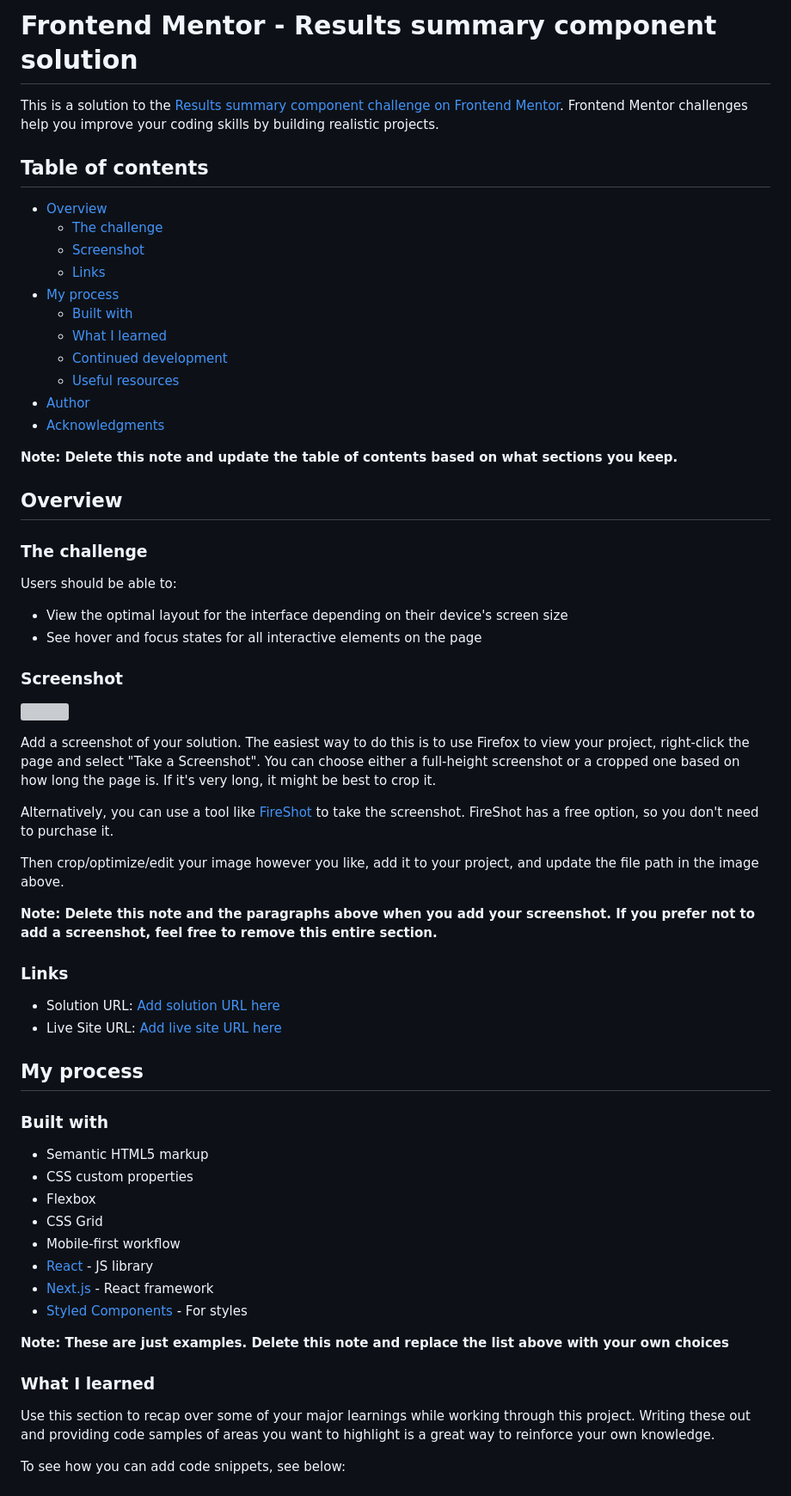
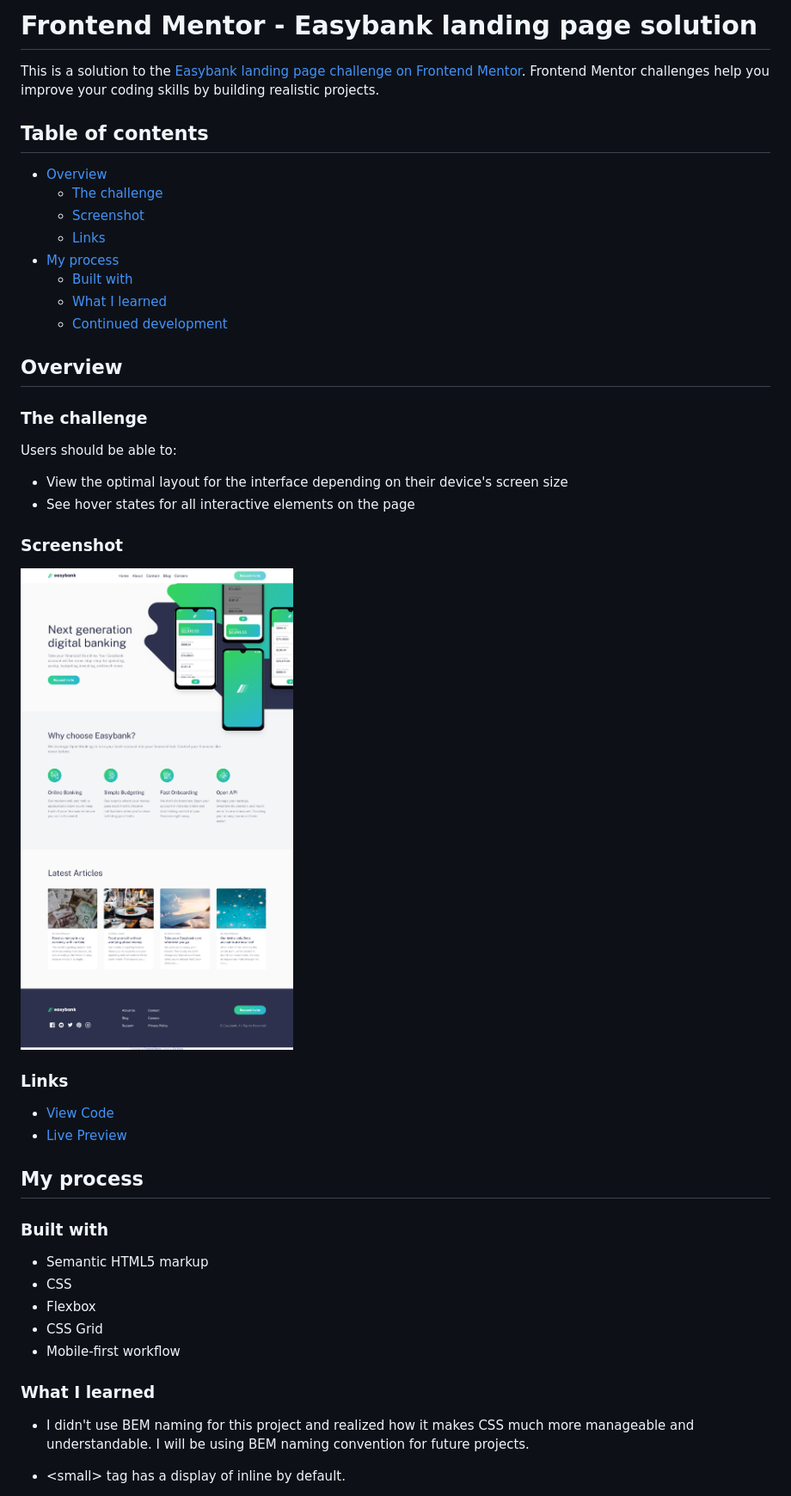
Before and after one commit to elizerdim/easybank-landing-page, a Markdown page: README.md, the part around the change printed below. Shown: that part at 86% size. Drawn GitHub-style; pictures changed too: screenshot.png (added); grey boxes are pictures that could not be loaded.

```diff
--- a/README.md
+++ b/README.md
@@ -1,6 +1,6 @@
-# Frontend Mentor - Results summary component solution
+# Frontend Mentor - Easybank landing page solution
 
-This is a solution to the [Results summary component challenge on Frontend Mentor](https://www.frontendmentor.io/challenges/results-summary-component-CE_K6s0maV). Frontend Mentor challenges help you improve your coding skills by building realistic projects.
+This is a solution to the [Easybank landing page challenge on Frontend Mentor](https://www.frontendmentor.io/challenges/easybank-landing-page-WaUhkoDN). Frontend Mentor challenges help you improve your coding skills by building realistic projects.
 
 ## Table of contents
 
@@ -12,11 +12,6 @@ This is a solution to the [Results summary component challenge on Frontend Mento
   - [Built with](#built-with)
   - [What I learned](#what-i-learned)
   - [Continued development](#continued-development)
-  - [Useful resources](#useful-resources)
-- [Author](#author)
-- [Acknowledgments](#acknowledgments)
-
-**Note: Delete this note and update the table of contents based on what sections you keep.**
 
 ## Overview
 
@@ -25,43 +20,30 @@ This is a solution to the [Results summary component challenge on Frontend Mento
 Users should be able to:
 
 - View the optimal layout for the interface depending on their device's screen size
-- See hover and focus states for all interactive elements on the page
+- See hover states for all interactive elements on the page
 
 ### Screenshot
 
-![](./screenshot.jpg)
-
-Add a screenshot of your solution. The easiest way to do this is to use Firefox to view your project, right-click the page and select "Take a Screenshot". You can choose either a full-height screenshot or a cropped one based on how long the page is. If it's very long, it might be best to crop it.
-
-Alternatively, you can use a tool like [FireShot](https://getfireshot.com/) to take the screenshot. FireShot has a free option, so you don't need to purchase it.
-
-Then crop/optimize/edit your image however you like, add it to your project, and update the file path in the image above.
-
-**Note: Delete this note and the paragraphs above when you add your screenshot. If you prefer not to add a screenshot, feel free to remove this entire section.**
+![](./screenshot.png)
 
 ### Links
 
-- Solution URL: [Add solution URL here](https://your-solution-url.com)
-- Live Site URL: [Add live site URL here](https://your-live-site-url.com)
+- [View Code](https://github.com/elizerdim/easybank-landing-page)
+- [Live Preview](https://elizerdim.github.io/easybank-landing-page/)
 
 ## My process
 
 ### Built with
 
 - Semantic HTML5 markup
-- CSS custom properties
+- CSS
 - Flexbox
 - CSS Grid
 - Mobile-first workflow
-- [React](https://reactjs.org/) - JS library
-- [Next.js](https://nextjs.org/) - React framework
-- [Styled Components](https://styled-components.com/) - For styles
-
-**Note: These are just examples. Delete this note and replace the list above with your own choices**
 
 ### What I learned
 
-Use this section to recap over some of your major learnings while working through this project. Writing these out and providing code samples of areas you want to highlight is a great way to reinforce your own knowledge.
+- I didn't use BEM naming for this project and realized how it makes CSS much more manageable and understandable. I will be using BEM naming convention for future projects.
 
-To see how you can add code snippets, see below:
+- &lt;small&gt; tag has a display of inline by default.
 
```
Also changed, not shown: other parts of README.md (+2 -41 lines).
